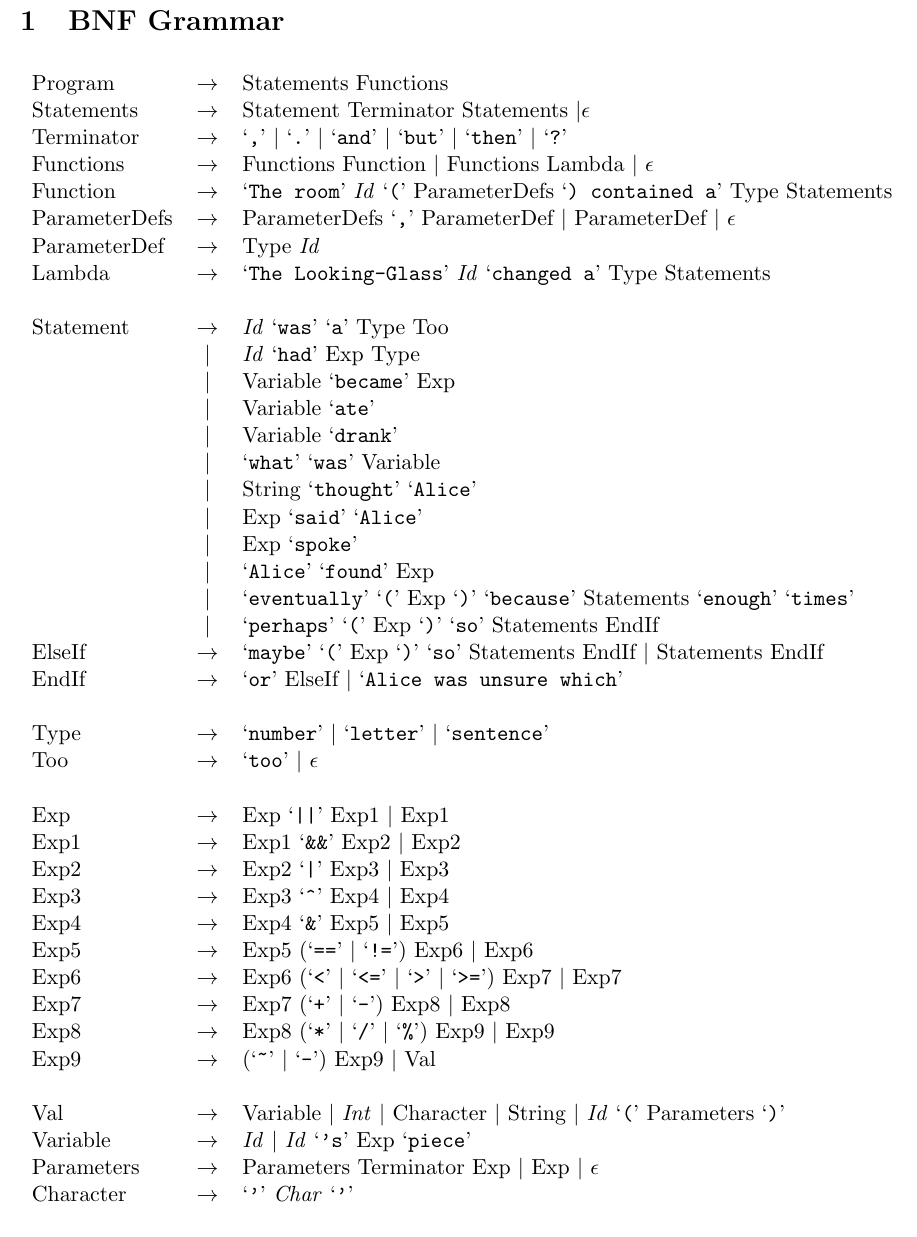
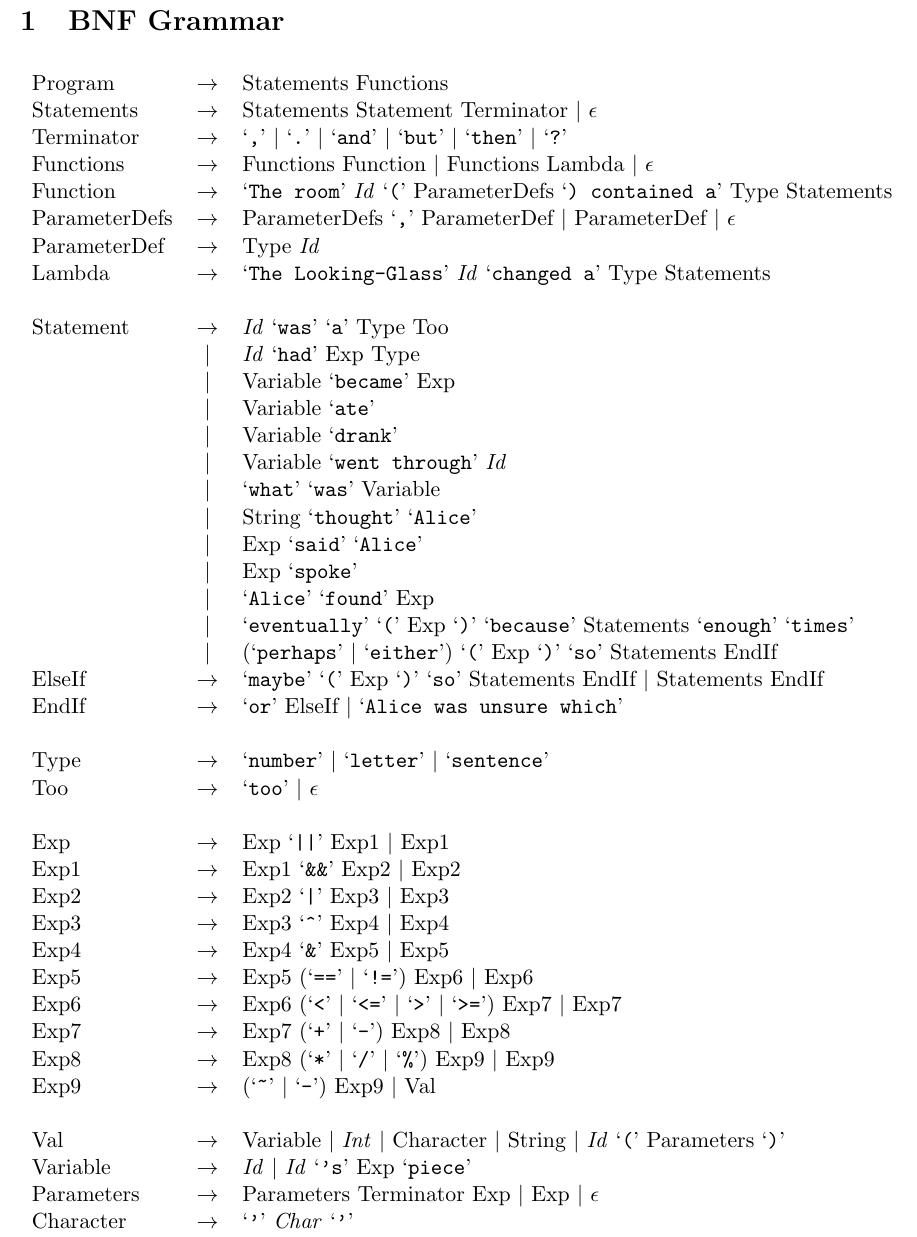
Before and after one commit to IgnoredAmbience/malice, a LaTeX document (malice_spec.tex): part of page 2 of 5, cut so that both start at the same text. Compiled offline with pdfLaTeX.

Commit message:
More tweaking of the spec

```diff
--- a/malice_spec.tex
+++ b/malice_spec.tex
@@ -20,7 +20,7 @@
 \section{BNF Grammar}
 \begin{tabular}{lcl}
 Program     & $\to$ & Statements Functions \\
-Statements  & $\to$ & Statement Terminator Statements $| \epsilon$ \\
+Statements  & $\to$ & Statements Statement Terminator $|$ $\epsilon$ \\
 Terminator  & $\to$ & `\verb:,:' $|$ `\verb:.:' $|$ `\verb:and:' $|$ `\verb:but:' $|$ `\verb:then:' $|$ `\verb|?|'\\
 Functions   & $\to$ & Functions Function $|$ Functions Lambda $|$ $\epsilon$ \\
 Function    & $\to$ & `\verb|The room|' \emph{Id} `\verb|(|' ParameterDefs `\verb|) contained a|' Type Statements \\
@@ -33,13 +33,14 @@ Statement   & $\to$ & \emph{Id} `\verb|was|' `\verb|a|' Type Too \\
             &  $|$  & Variable `\verb|became|' Exp \\
             &  $|$  & Variable `\verb|ate|' \\
             &  $|$  & Variable `\verb|drank|' \\
+            &  $|$  & Variable `\verb|went through|' \emph{Id} \\
             &  $|$  & `\verb|what|' `\verb|was|' Variable \\
             &  $|$  & String `\verb|thought|' `\verb|Alice|' \\
             &  $|$  & Exp `\verb|said|' `\verb|Alice|' \\
             &  $|$  & Exp `\verb|spoke|' \\
             &  $|$  & `\verb:Alice:' `\verb:found:' Exp \\
             &  $|$  & `\verb|eventually|' `\verb|(|' Exp `\verb|)|' `\verb|because|' Statements `\verb|enough|' `\verb|times|' \\
-            &  $|$  & `\verb|perhaps|' `\verb|(|' Exp `\verb|)|' `\verb|so|' Statements EndIf \\
+            &  $|$  & (`\verb|perhaps|' $|$ `\verb|either|') `\verb|(|' Exp `\verb|)|' `\verb|so|' Statements EndIf \\
 ElseIf      & $\to$ & `\verb|maybe|' `\verb|(|' Exp `\verb|)|' `\verb|so|' Statements EndIf $|$ Statements EndIf \\
 EndIf       & $\to$ & `\verb|or|' ElseIf $|$ `\verb|Alice was unsure which|' \\
 \\
```
